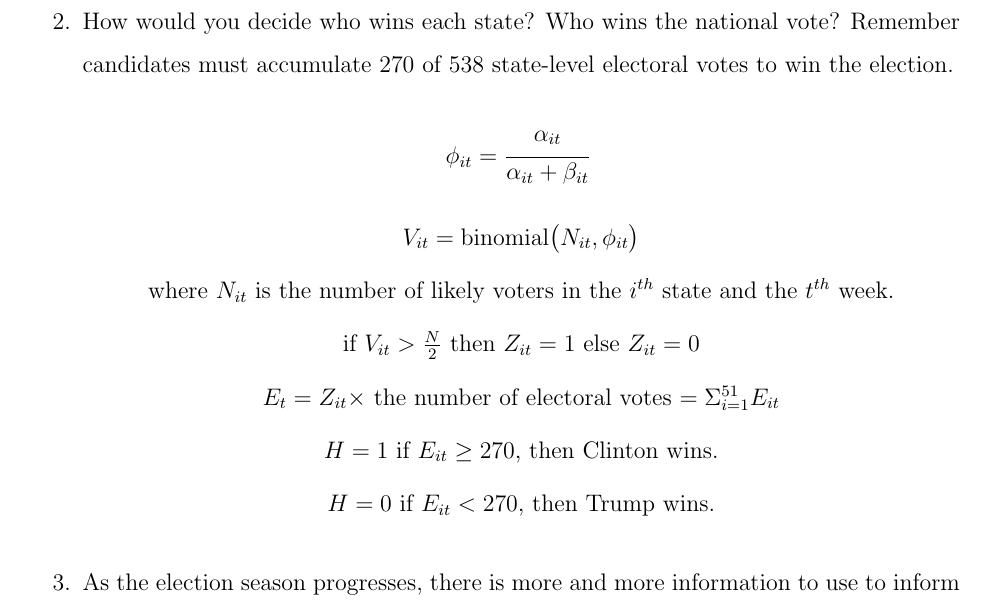
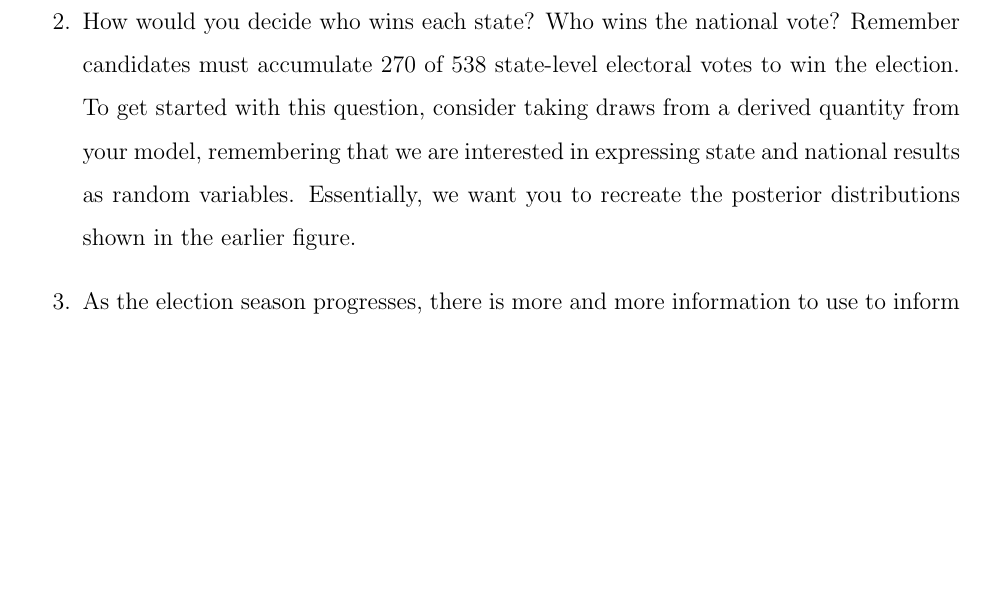
Before and after one commit to Grace89/SESYNCBayes, a LaTeX document (Labs/MetaAnalysis/538ElectionPoll.tex): part of page 2 of 3 before the commit and part of page 2 of 2 after it, cut so that both start at the same text, the shorter picture padded with empty space. Compiled offline with pdfLaTeX.

Commit message:
meta analysis lab clarification

```diff
--- a/Labs/MetaAnalysis/538ElectionPoll.tex
+++ b/Labs/MetaAnalysis/538ElectionPoll.tex
@@ -30,7 +30,7 @@
 
 % Custom commands
 \newif\ifanswers
-\answerstrue % comment out to hide answers
+% \answerstrue % comment out to hide answers
 
 \begin{document}
 \maketitle
@@ -62,7 +62,7 @@ Nate Silver, who used Bayesian models to accurately predict Barack Obama's 2008
 \end{eqnarray*}
 \fi
 
-\item How would you decide who wins each state? Who wins the national vote? Remember candidates must accumulate 270 of 538 state-level electoral votes to win the election.
+\item How would you decide who wins each state? Who wins the national vote? Remember candidates must accumulate 270 of 538 state-level electoral votes to win the election. To get started with this question, consider taking draws from a derived quantity from your model, remembering that we are interested in expressing state and national results as random variables.  Essentially, we want you to recreate the posterior distributions shown in the earlier figure.
 
 \ifanswers
 \begin{center}
```
Also changed, not shown: Labs/MetaAnalysis/538ElectionPollAnswers.pdf, Labs/MetaAnalysis/538ElectionPollExercise.pdf.
